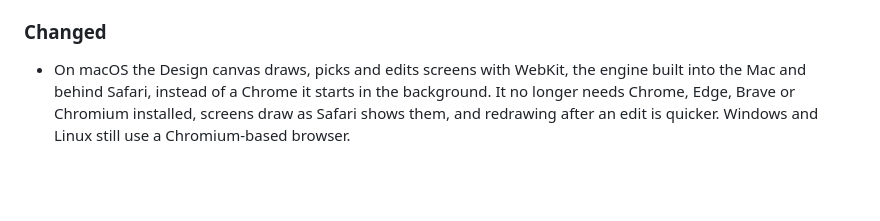
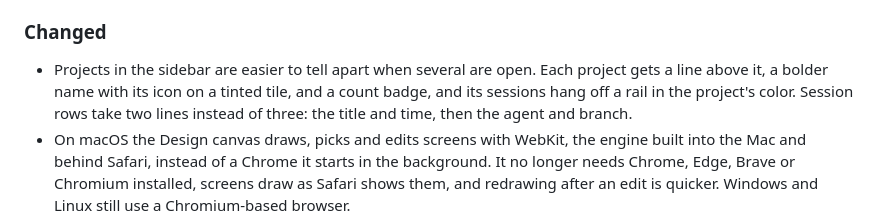
Before and after one commit to deltalark/runo, a Markdown page: CHANGELOG.md, the part around the change. GitHub-like rendering; blank space fills up the shorter version.

Commit message:
Note the sidebar project grouping in the changelog

```diff
--- a/CHANGELOG.md
+++ b/CHANGELOG.md
@@ -72,6 +72,7 @@ All notable changes to Runo are documented here.
 
 ### Changed
 
+- Projects in the sidebar are easier to tell apart when several are open. Each project gets a line above it, a bolder name with its icon on a tinted tile, and a count badge, and its sessions hang off a rail in the project's color. Session rows take two lines instead of three: the title and time, then the agent and branch.
 - On macOS the Design canvas draws, picks and edits screens with WebKit, the engine built into the Mac and behind Safari, instead of a Chrome it starts in the background. It no longer needs Chrome, Edge, Brave or Chromium installed, screens draw as Safari shows them, and redrawing after an edit is quicker. Windows and Linux still use a Chromium-based browser.
 - A new Ask AI bar on the Design and Architecture canvases: what it will change sits on it as a chip (the picked element, screen or shapes), with one-tap suggestions, the agent, and a round send button. While the agent works, the bar shows what it's likely doing and for how long, the canvas glows with the same line at the top, an empty canvas shows a sketch taking shape, and screens still being drawn shimmer. In Design, a picked element gets an Ask AI button, and AI changes only that element or adds what you ask for beside it. Links between screens are outlined on the canvas and in Play, with a toggle to hide them.
 - The Ask AI bar on the Architecture and Design canvases shows which agent it hands the task to, with a menu to pick another installed agent and a line on how it works: the agent edits the files in your project folder and you review its change before keeping it. The shape or screen count and save status moved to a strip under the canvas, so the ask bar no longer covers it.
```
